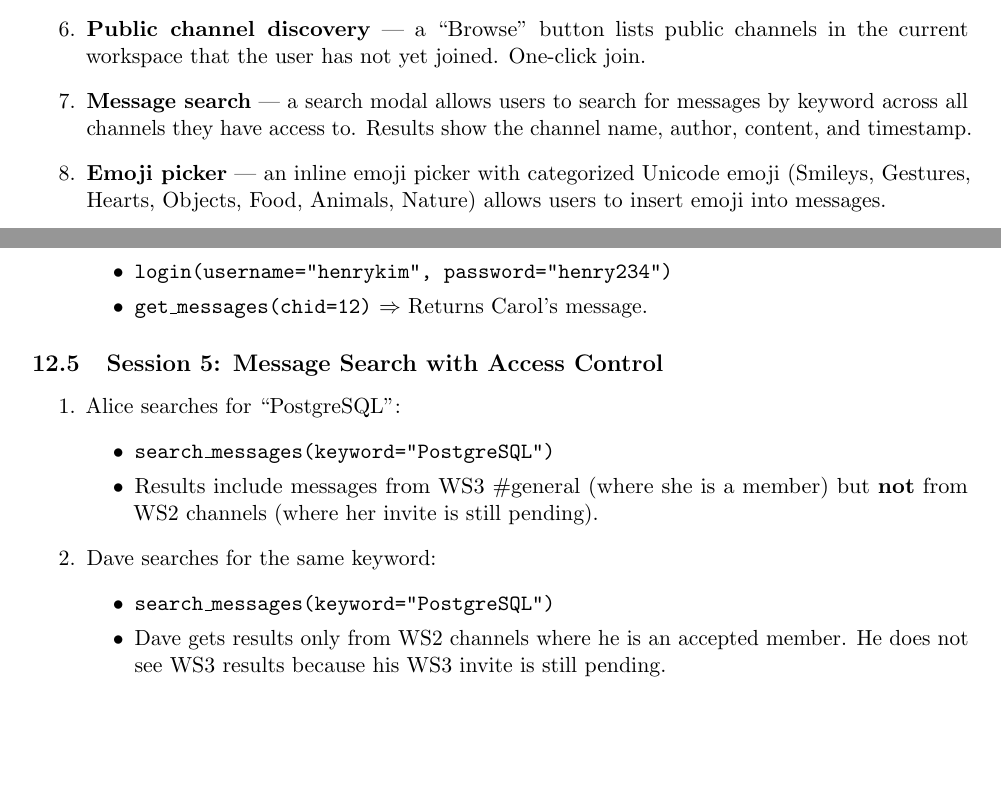
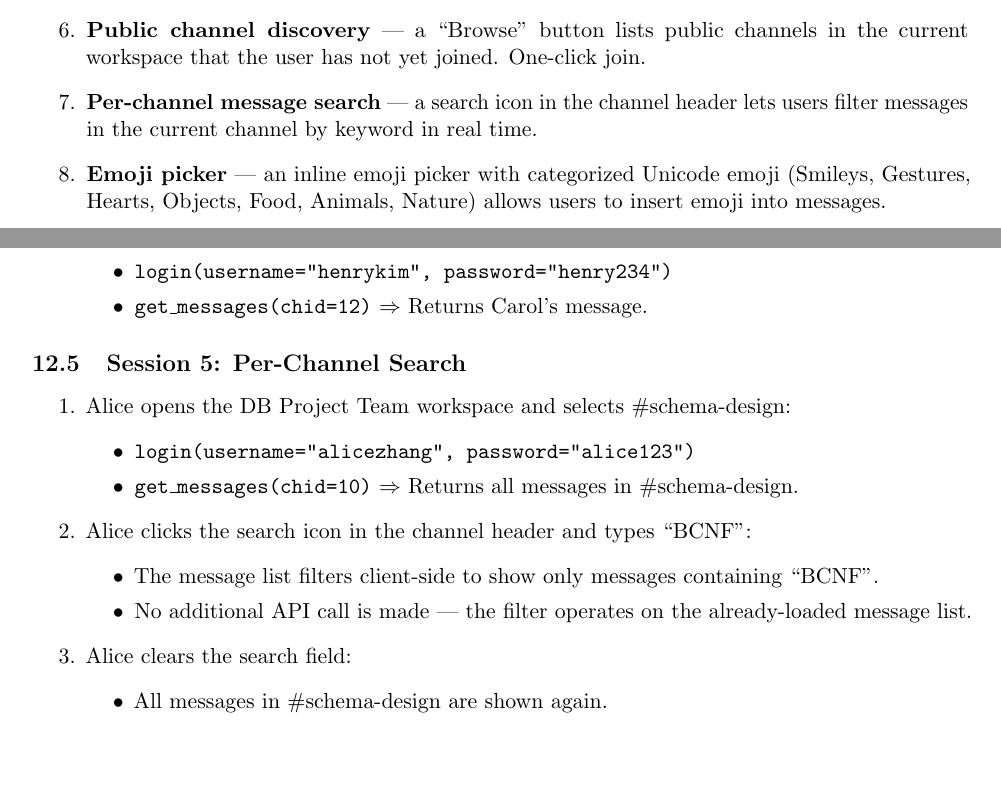
Before and after one commit to MacroMozilla/DBProject, a LaTeX document (docs/report2.tex): two parts of pages 15 and 24 of 26, joined at a grey line, cut so that both start at the same text. Compiled offline with pdfLaTeX.

Commit message:
Update report2

```diff
--- a/docs/report2.tex
+++ b/docs/report2.tex
@@ -772,7 +771,7 @@ export const apiCall = async (func, args = [], kwargs = {}) => {
     \item \textbf{Messaging} --- send and view messages in real-time within a channel. Messages display chronologically with sender name and timestamp.
     \item \textbf{Invitation inbox} --- pending workspace and channel invitations appear in a dropdown; users can accept or reject each with a single click.
     \item \textbf{Public channel discovery} --- a ``Browse'' button lists public channels in the current workspace that the user has not yet joined. One-click join.
-    \item \textbf{Message search} --- a search modal allows users to search for messages by keyword across all channels they have access to. Results show the channel name, author, content, and timestamp.
+    \item \textbf{Per-channel message search} --- a search icon in the channel header lets users filter messages in the current channel by keyword in real time.
     \item \textbf{Emoji picker} --- an inline emoji picker with categorized Unicode emoji (Smileys, Gestures, Hearts, Objects, Food, Animals, Nature) allows users to insert emoji into messages.
 \end{enumerate}
 
@@ -1110,19 +1108,24 @@ Below are representative session logs demonstrating the core functionality of th
     \end{itemize}
 \end{enumerate}
 
-\subsection{Session 5: Message Search with Access Control}
+\subsection{Session 5: Per-Channel Search}
 
 \begin{enumerate}
-    \item Alice searches for ``PostgreSQL'':
+    \item Alice opens the DB Project Team workspace and selects \#schema-design:
     \begin{itemize}
-        \item \texttt{search\_messages(keyword="PostgreSQL")}
-        \item Results include messages from WS3 \#general (where she is a member) but \textbf{not} from WS2 channels (where her invite is still pending).
+        \item \texttt{login(username="alicezhang", password="alice123")}
+        \item \texttt{get\_messages(chid=10)} $\Rightarrow$ Returns all messages in \#schema-design.
     \end{itemize}
 
-    \item Dave searches for the same keyword:
+    \item Alice clicks the search icon in the channel header and types ``BCNF'':
     \begin{itemize}
-        \item \texttt{search\_messages(keyword="PostgreSQL")}
-        \item Dave gets results only from WS2 channels where he is an accepted member. He does not see WS3 results because his WS3 invite is still pending.
+        \item The message list filters client-side to show only messages containing ``BCNF''.
+        \item No additional API call is made --- the filter operates on the already-loaded message list.
+    \end{itemize}
+
+    \item Alice clears the search field:
+    \begin{itemize}
+        \item All messages in \#schema-design are shown again.
     \end{itemize}
 \end{enumerate}
 
```
Also changed, not shown: docs/report2.tex (14 more changed lines), 1 other file.
